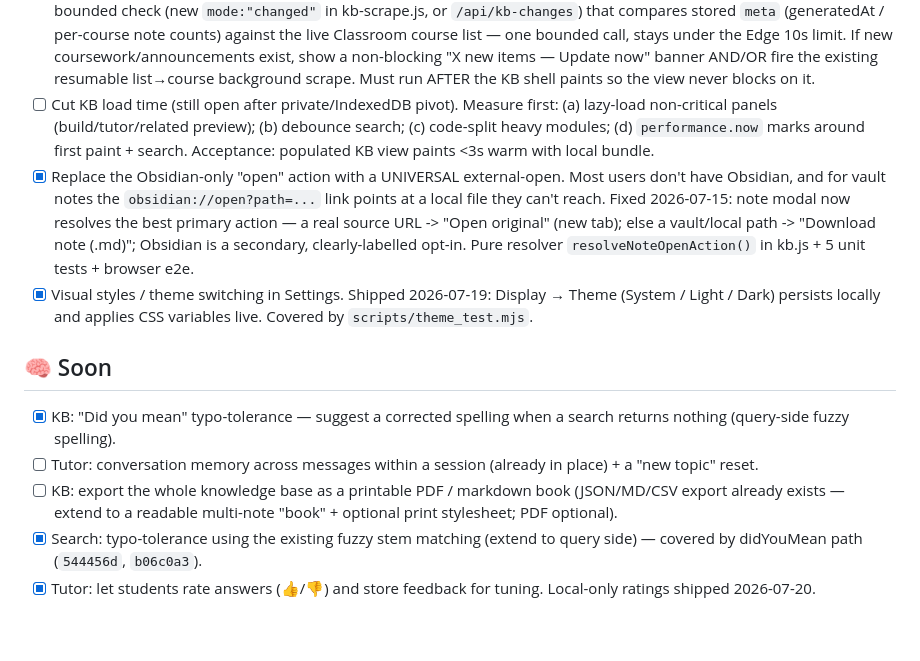
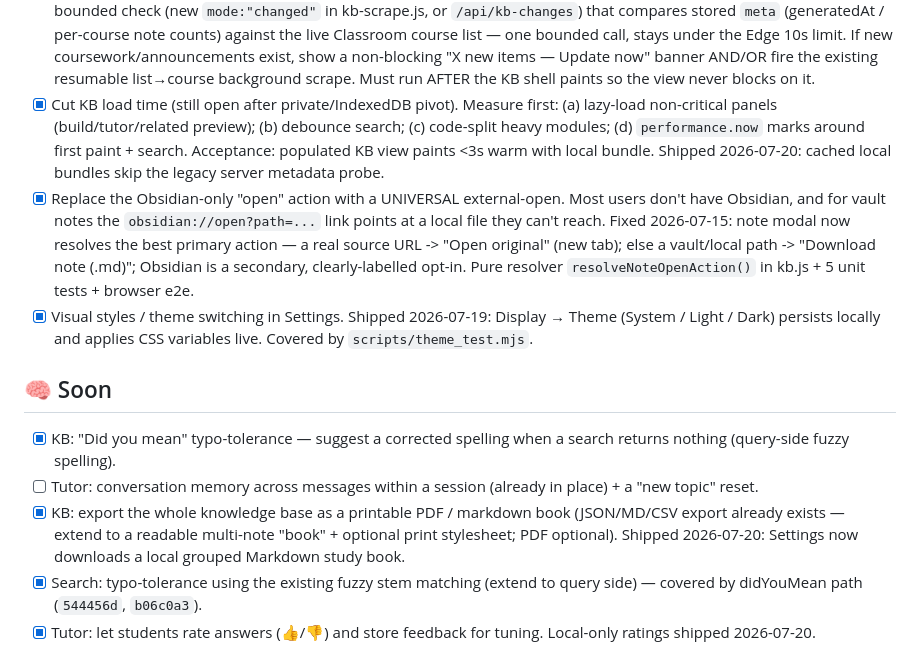
Before and after one commit to Pepuldope/Classroom-Knowledge-Base, a Markdown page: ROADMAP.md, the part around the change. Rendered like a GitHub page; blank space fills up the shorter version.

Commit message:
[verified] update shipped KB roadmap items

```diff
--- a/ROADMAP.md
+++ b/ROADMAP.md
@@ -31,10 +31,10 @@ These came straight from user feedback. Prefer these over speculative polish.
   non-blocking "X new items — Update now" banner AND/OR fire the existing
   resumable list→course background scrape. Must run AFTER the KB shell paints so
   the view never blocks on it.
-- [ ] Cut KB load time (still open after private/IndexedDB pivot). Measure first:
+- [x] Cut KB load time (still open after private/IndexedDB pivot). Measure first:
   (a) lazy-load non-critical panels (build/tutor/related preview); (b) debounce
   search; (c) code-split heavy modules; (d) `performance.now` marks around first
-  paint + search. Acceptance: populated KB view paints <3s warm with local bundle.
+  paint + search. Acceptance: populated KB view paints <3s warm with local bundle. Shipped 2026-07-20: cached local bundles skip the legacy server metadata probe.
 - [x] Replace the Obsidian-only "open" action with a UNIVERSAL external-open. Most
   users don't have Obsidian, and for vault notes the `obsidian://open?path=...` link
   points at a local file they can't reach. Fixed 2026-07-15: note modal now resolves
@@ -46,7 +46,7 @@ These came straight from user feedback. Prefer these over speculative polish.
 ## 🧠 Soon
 - [x] KB: "Did you mean" typo-tolerance — suggest a corrected spelling when a search returns nothing (query-side fuzzy spelling).
 - [ ] Tutor: conversation memory across messages within a session (already in place) + a "new topic" reset.
-- [ ] KB: export the whole knowledge base as a printable PDF / markdown book (JSON/MD/CSV export already exists — extend to a readable multi-note "book" + optional print stylesheet; PDF optional).
+- [x] KB: export the whole knowledge base as a printable PDF / markdown book (JSON/MD/CSV export already exists — extend to a readable multi-note "book" + optional print stylesheet; PDF optional). Shipped 2026-07-20: Settings now downloads a local grouped Markdown study book.
 - [x] Search: typo-tolerance using the existing fuzzy stem matching (extend to query side) — covered by didYouMean path (`544456d`, `b06c0a3`).
 - [x] Tutor: let students rate answers (👍/👎) and store feedback for tuning. Local-only ratings shipped 2026-07-20.
 
```
